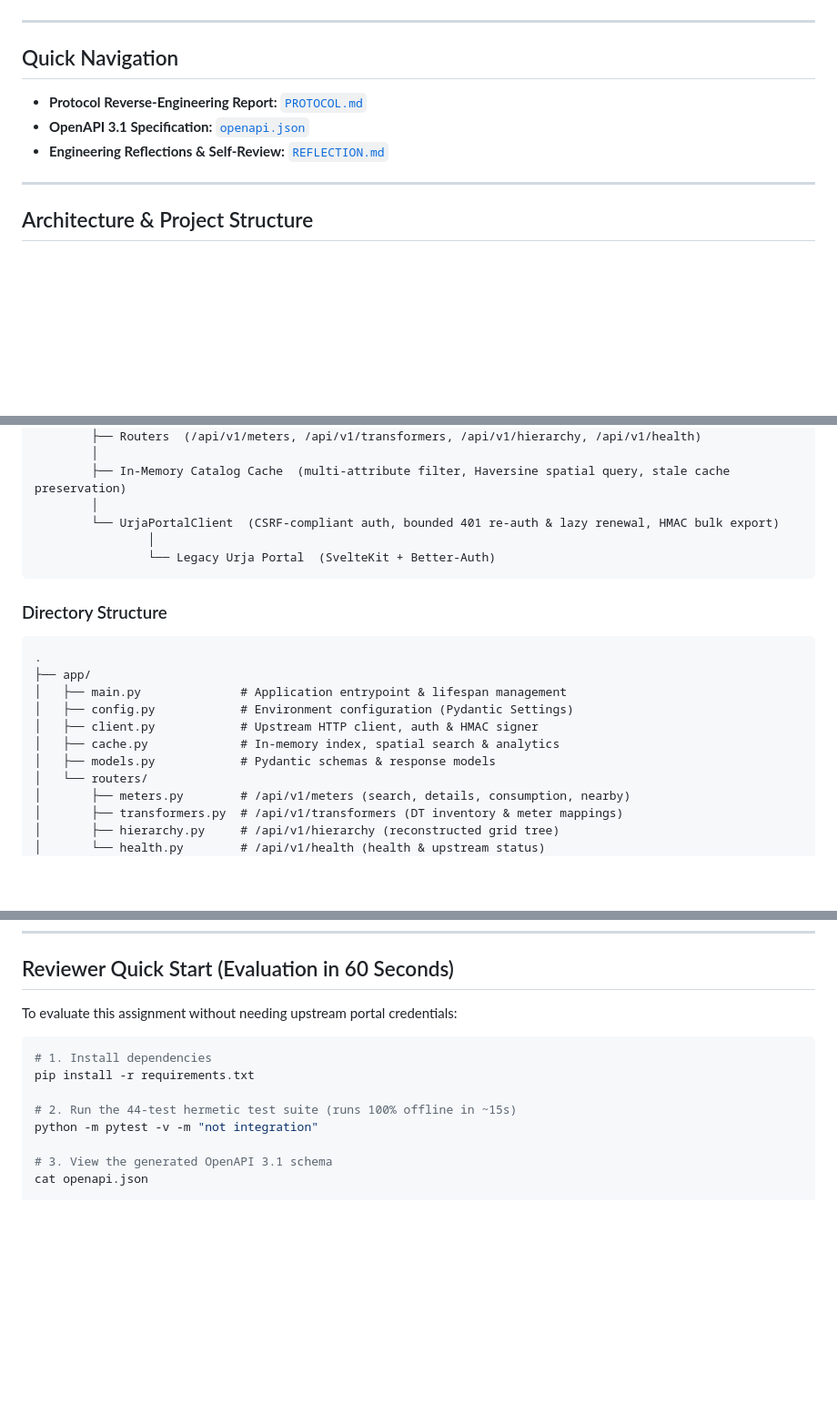
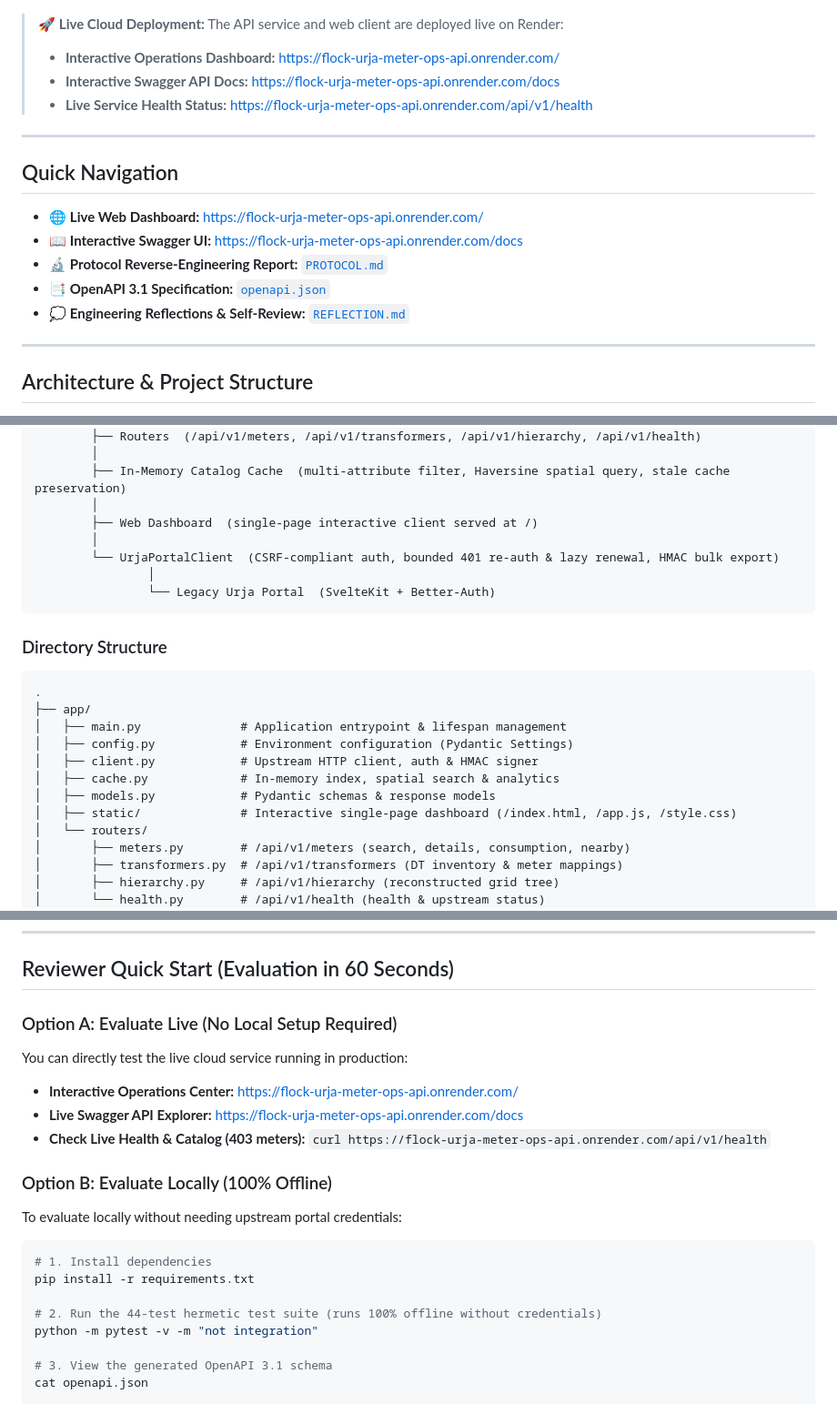
Before and after one commit to Guffycoder/flock-urja-meter-ops-api, a Markdown page: README.md, 3 parts joined by grey strips. Shown at 91% size. Rendered like a GitHub page; blank space fills up the shorter version.

Commit message:
docs(readme): add live Render deployment links, live demo badge, and cloud evaluation options

````diff
--- a/README.md
+++ b/README.md
@@ -7,13 +8,20 @@ A clean, resilient, and well-documented RESTful API service built in front of th
 [![Tests](https://img.shields.io/badge/Offline%20Tests-44%20Passing-brightgreen.svg)](#running-tests)
 [![OpenAPI 3.1](https://img.shields.io/badge/OpenAPI-3.1-blue.svg)](openapi.json)
 
+> 🚀 **Live Cloud Deployment:** The API service and web client are deployed live on Render:
+> * **Interactive Operations Dashboard:** [https://flock-urja-meter-ops-api.onrender.com/](https://flock-urja-meter-ops-api.onrender.com/)
+> * **Interactive Swagger API Docs:** [https://flock-urja-meter-ops-api.onrender.com/docs](https://flock-urja-meter-ops-api.onrender.com/docs)
+> * **Live Service Health Status:** [https://flock-urja-meter-ops-api.onrender.com/api/v1/health](https://flock-urja-meter-ops-api.onrender.com/api/v1/health)
+
 ---
 
 ## Quick Navigation
 
-* **Protocol Reverse-Engineering Report:** [`PROTOCOL.md`](PROTOCOL.md)
-* **OpenAPI 3.1 Specification:** [`openapi.json`](openapi.json)
-* **Engineering Reflections & Self-Review:** [`REFLECTION.md`](REFLECTION.md)
+* 🌐 **Live Web Dashboard:** [https://flock-urja-meter-ops-api.onrender.com/](https://flock-urja-meter-ops-api.onrender.com/)
+* 📖 **Interactive Swagger UI:** [https://flock-urja-meter-ops-api.onrender.com/docs](https://flock-urja-meter-ops-api.onrender.com/docs)
+* 🔬 **Protocol Reverse-Engineering Report:** [`PROTOCOL.md`](PROTOCOL.md)
+* 📑 **OpenAPI 3.1 Specification:** [`openapi.json`](openapi.json)
+* 💭 **Engineering Reflections & Self-Review:** [`REFLECTION.md`](REFLECTION.md)
 
 ---
 
@@ -31,6 +39,8 @@ Urja API Service (FastAPI)
         │
         ├── In-Memory Catalog Cache  (multi-attribute filter, Haversine spatial query, stale cache preservation)
         │
+        ├── Web Dashboard  (single-page interactive client served at /)
+        │
         └── UrjaPortalClient  (CSRF-compliant auth, bounded 401 re-auth & lazy renewal, HMAC bulk export)
                 │
                 └── Legacy Urja Portal  (SvelteKit + Better-Auth)
@@ -46,6 +56,7 @@ Urja API Service (FastAPI)
 │   ├── client.py            # Upstream HTTP client, auth & HMAC signer
 │   ├── cache.py             # In-memory index, spatial search & analytics
 │   ├── models.py            # Pydantic schemas & response models
+│   ├── static/              # Interactive single-page dashboard (/index.html, /app.js, /style.css)
 │   └── routers/
 │       ├── meters.py        # /api/v1/meters (search, details, consumption, nearby)
 │       ├── transformers.py  # /api/v1/transformers (DT inventory & meter mappings)
@@ -71,13 +82,20 @@ Urja API Service (FastAPI)
 
 ## Reviewer Quick Start (Evaluation in 60 Seconds)
 
-To evaluate this assignment without needing upstream portal credentials:
+### Option A: Evaluate Live (No Local Setup Required)
+You can directly test the live cloud service running in production:
+* **Interactive Operations Center:** [https://flock-urja-meter-ops-api.onrender.com/](https://flock-urja-meter-ops-api.onrender.com/)
+* **Live Swagger API Explorer:** [https://flock-urja-meter-ops-api.onrender.com/docs](https://flock-urja-meter-ops-api.onrender.com/docs)
+* **Check Live Health & Catalog (403 meters):** `curl https://flock-urja-meter-ops-api.onrender.com/api/v1/health`
+
+### Option B: Evaluate Locally (100% Offline)
+To evaluate locally without needing upstream portal credentials:
 
 ```bash
 # 1. Install dependencies
 pip install -r requirements.txt
 
-# 2. Run the 44-test hermetic test suite (runs 100% offline in ~15s)
+# 2. Run the 44-test hermetic test suite (runs 100% offline without credentials)
 python -m pytest -v -m "not integration"
 
 # 3. View the generated OpenAPI 3.1 schema
````
Also changed, not shown: other parts of README.md (+1 -0 lines).
